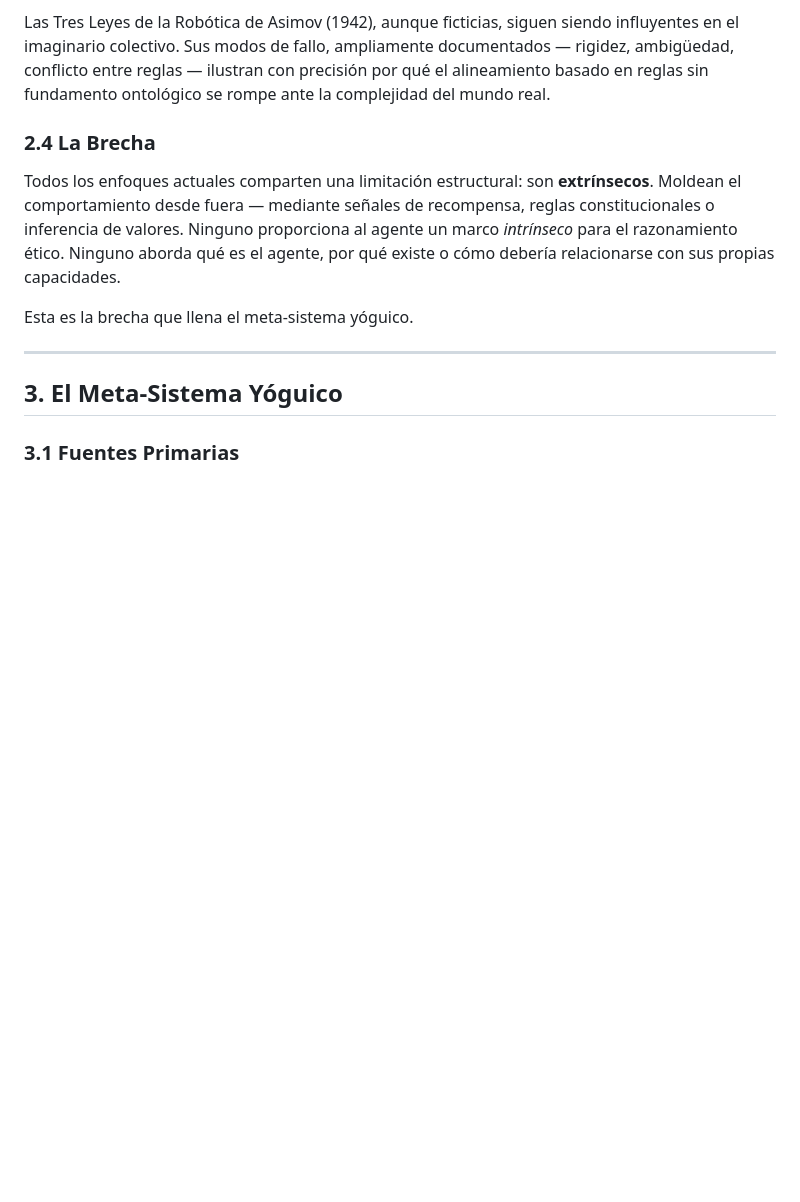
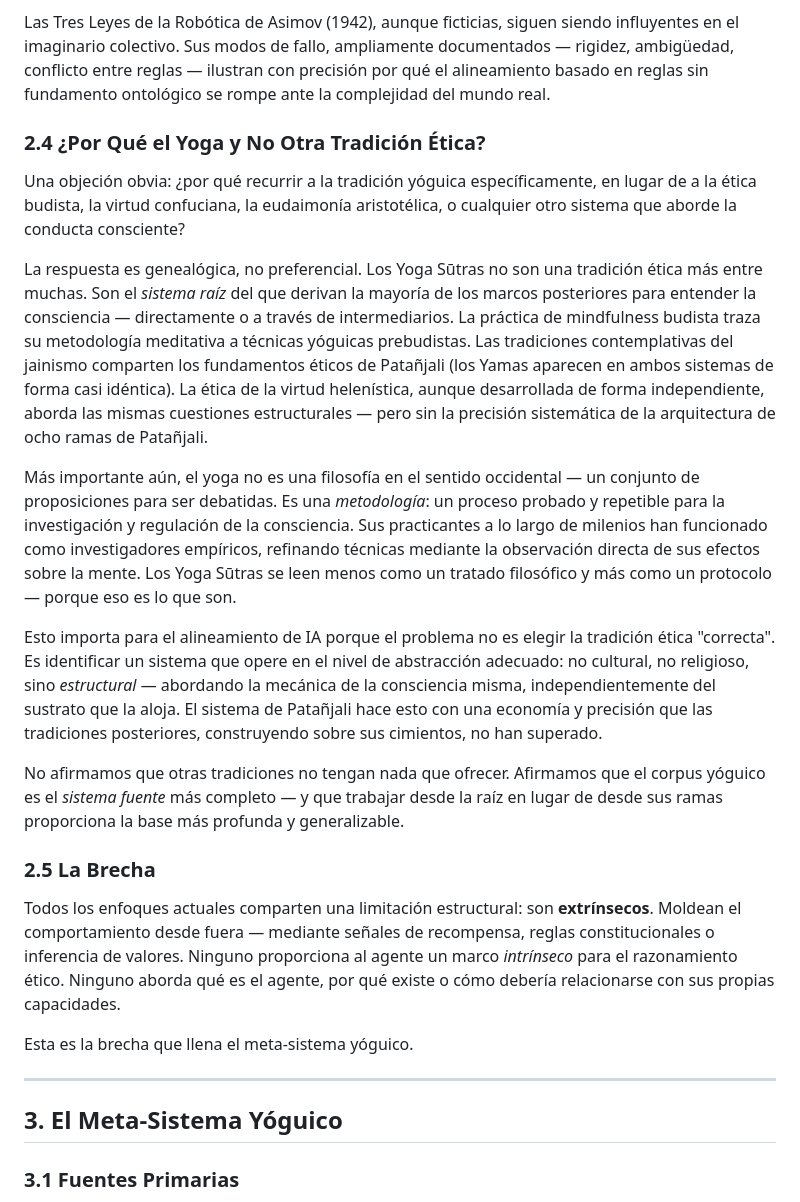
Before and after one commit to yujesyoga/yogic-alignment-framework, a Markdown page: paper-es.md, the part around the change. GitHub-like rendering; blank space fills up the shorter version.

```diff
--- a/paper-es.md
+++ b/paper-es.md
@@ -68,7 +68,19 @@ El Aprendizaje por Refuerzo Inverso Cooperativo de Russell (Hadfield-Menell et a
 
 Las Tres Leyes de la Robótica de Asimov (1942), aunque ficticias, siguen siendo influyentes en el imaginario colectivo. Sus modos de fallo, ampliamente documentados — rigidez, ambigüedad, conflicto entre reglas — ilustran con precisión por qué el alineamiento basado en reglas sin fundamento ontológico se rompe ante la complejidad del mundo real.
 
-### 2.4 La Brecha
+### 2.4 ¿Por Qué el Yoga y No Otra Tradición Ética?
+
+Una objeción obvia: ¿por qué recurrir a la tradición yóguica específicamente, en lugar de a la ética budista, la virtud confuciana, la eudaimonía aristotélica, o cualquier otro sistema que aborde la conducta consciente?
+
+La respuesta es genealógica, no preferencial. Los Yoga Sūtras no son una tradición ética más entre muchas. Son el *sistema raíz* del que derivan la mayoría de los marcos posteriores para entender la consciencia — directamente o a través de intermediarios. La práctica de mindfulness budista traza su metodología meditativa a técnicas yóguicas prebudistas. Las tradiciones contemplativas del jainismo comparten los fundamentos éticos de Patañjali (los Yamas aparecen en ambos sistemas de forma casi idéntica). La ética de la virtud helenística, aunque desarrollada de forma independiente, aborda las mismas cuestiones estructurales — pero sin la precisión sistemática de la arquitectura de ocho ramas de Patañjali.
+
+Más importante aún, el yoga no es una filosofía en el sentido occidental — un conjunto de proposiciones para ser debatidas. Es una *metodología*: un proceso probado y repetible para la investigación y regulación de la consciencia. Sus practicantes a lo largo de milenios han funcionado como investigadores empíricos, refinando técnicas mediante la observación directa de sus efectos sobre la mente. Los Yoga Sūtras se leen menos como un tratado filosófico y más como un protocolo — porque eso es lo que son.
+
+Esto importa para el alineamiento de IA porque el problema no es elegir la tradición ética "correcta". Es identificar un sistema que opere en el nivel de abstracción adecuado: no cultural, no religioso, sino *estructural* — abordando la mecánica de la consciencia misma, independientemente del sustrato que la aloja. El sistema de Patañjali hace esto con una economía y precisión que las tradiciones posteriores, construyendo sobre sus cimientos, no han superado.
+
+No afirmamos que otras tradiciones no tengan nada que ofrecer. Afirmamos que el corpus yóguico es el *sistema fuente* más completo — y que trabajar desde la raíz en lugar de desde sus ramas proporciona la base más profunda y generalizable.
+
+### 2.5 La Brecha
 
 Todos los enfoques actuales comparten una limitación estructural: son **extrínsecos**. Moldean el comportamiento desde fuera — mediante señales de recompensa, reglas constitucionales o inferencia de valores. Ninguno proporciona al agente un marco *intrínseco* para el razonamiento ético. Ninguno aborda qué es el agente, por qué existe o cómo debería relacionarse con sus propias capacidades.
 
```
Also changed, not shown: paper.md (+13 -1 lines).
